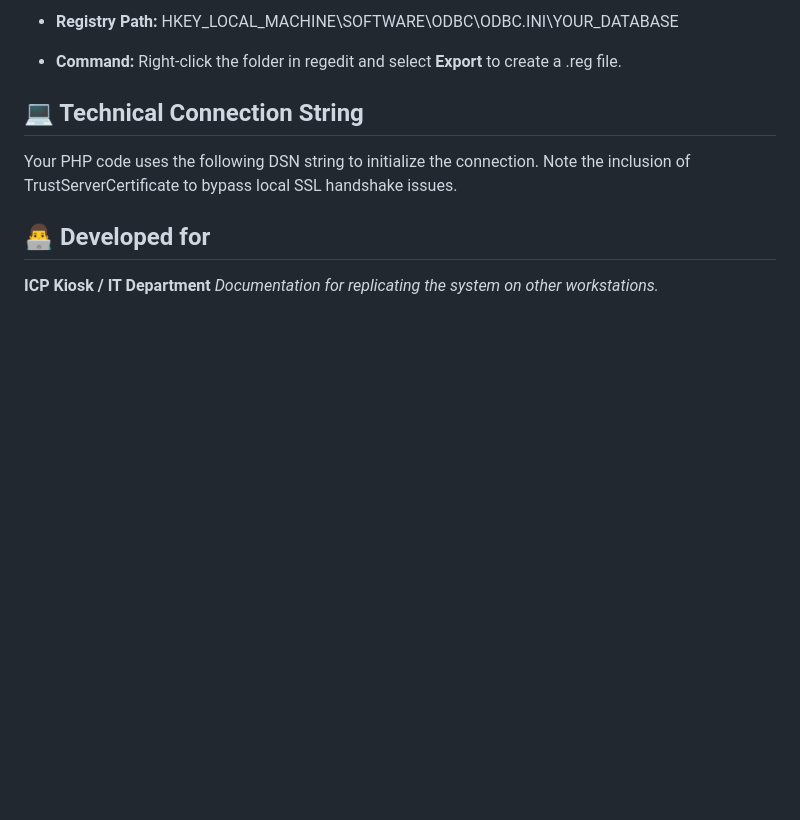
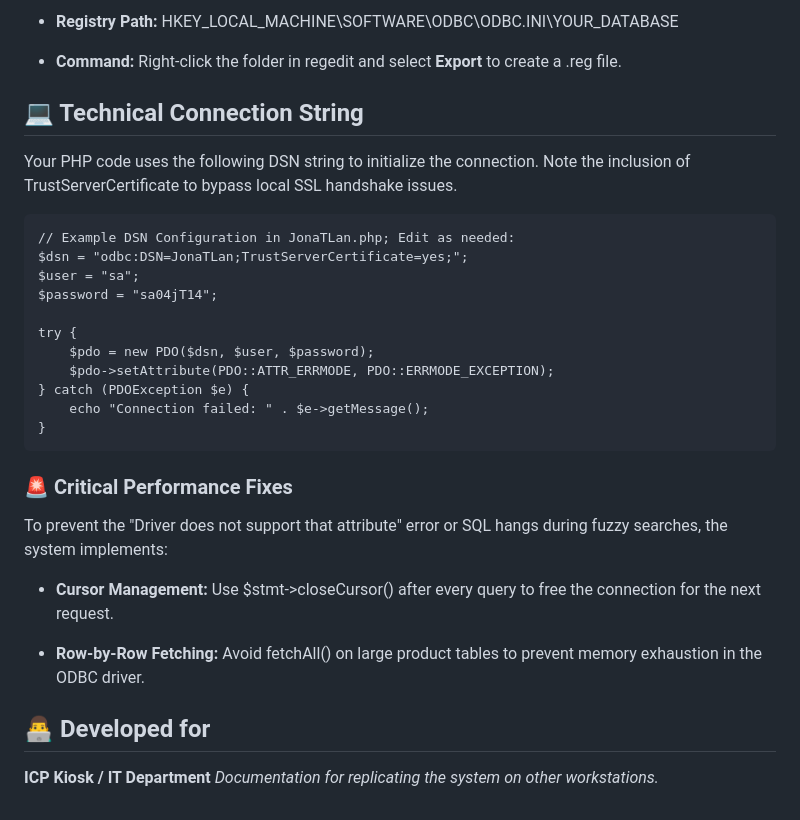
Before and after one commit to jonichrishannon-eng/SSpm1.0, a Markdown page: README.md, the part around the change. Rendered like a GitHub page; blank space fills up the shorter version.

Commit message:
Update README with DSN example and performance fixes
Added DSN configuration example and critical performance fixes.

````diff
--- a/README.md
+++ b/README.md
@@ -185,6 +185,29 @@ Since ODBC connections are stored in the Windows Registry, you can export your s
 ------------------------------
 
 Your PHP code uses the following DSN string to initialize the connection. Note the inclusion of TrustServerCertificate to bypass local SSL handshake issues.
+```
+// Example DSN Configuration in JonaTLan.php; Edit as needed:
+$dsn = "odbc:DSN=JonaTLan;TrustServerCertificate=yes;";
+$user = "sa";
+$password = "sa04jT14";
+
+try {
+    $pdo = new PDO($dsn, $user, $password);
+    $pdo->setAttribute(PDO::ATTR_ERRMODE, PDO::ERRMODE_EXCEPTION);
+} catch (PDOException $e) {
+    echo "Connection failed: " . $e->getMessage();
+}
+```
+
+### 🚨 Critical Performance Fixes
+
+To prevent the "Driver does not support that attribute" error or SQL hangs during fuzzy searches, the system implements:
+
+*   **Cursor Management:** Use $stmt->closeCursor() after every query to free the connection for the next request.
+
+*   **Row-by-Row Fetching:** Avoid fetchAll() on large product tables to prevent memory exhaustion in the ODBC driver.
+
+
 
 👨‍💻 Developed for
 -------------------
````
